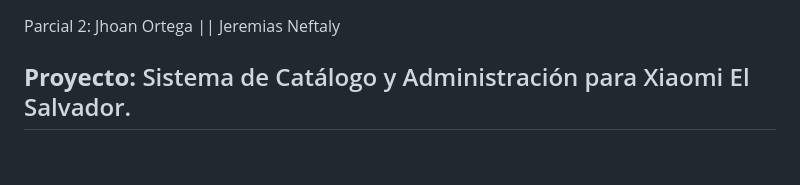
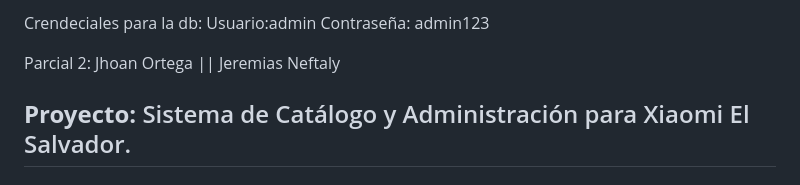
Before and after one commit to Yan5030k/Parcial2_C2_JJ, a Markdown page: README.md, the part around the change. Rendered like a GitHub page; blank space fills up the shorter version.

Commit message:
credenciales a la base de datos

```diff
--- a/README.md
+++ b/README.md
@@ -1,3 +1,5 @@
+Crendeciales para la db: Usuario:admin Contraseña: admin123
+
 Parcial 2: Jhoan Ortega || Jeremias Neftaly
 
 **Proyecto:** Sistema de Catálogo y Administración para Xiaomi El Salvador.
```
